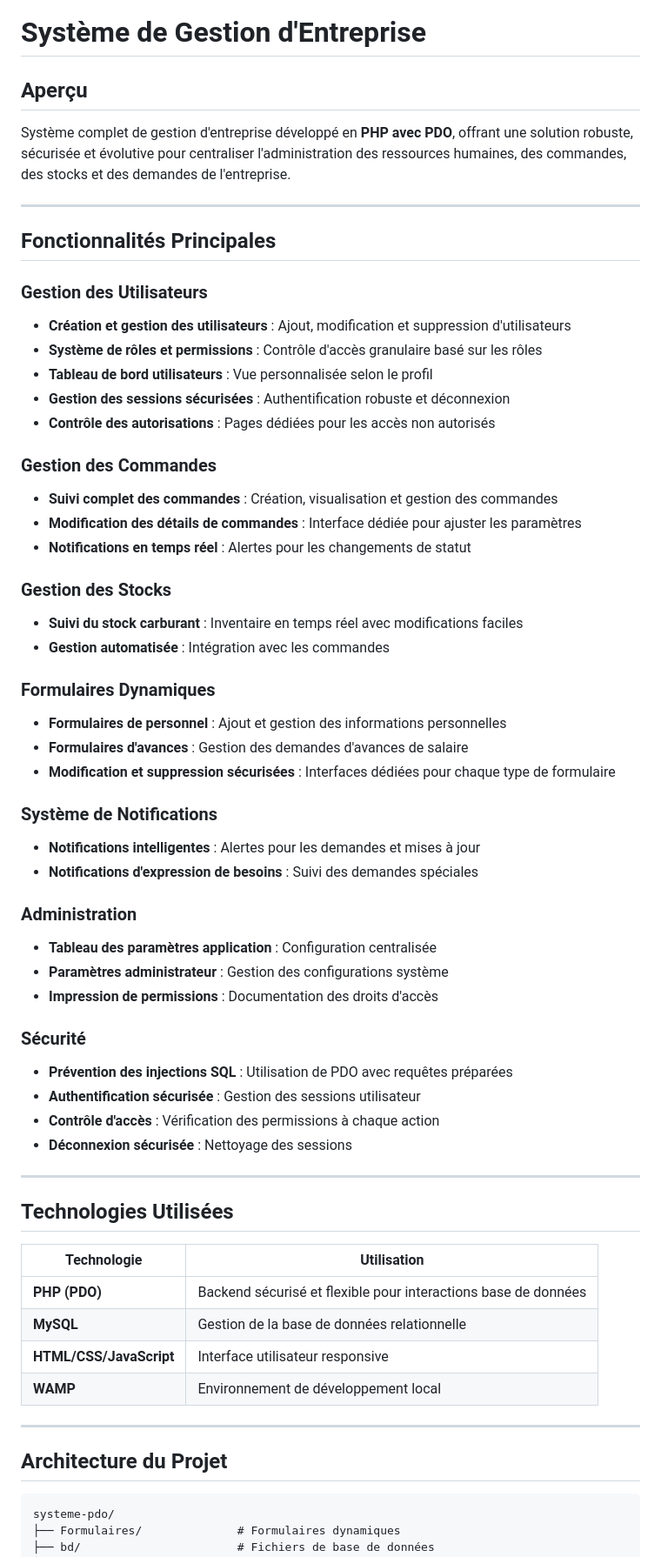
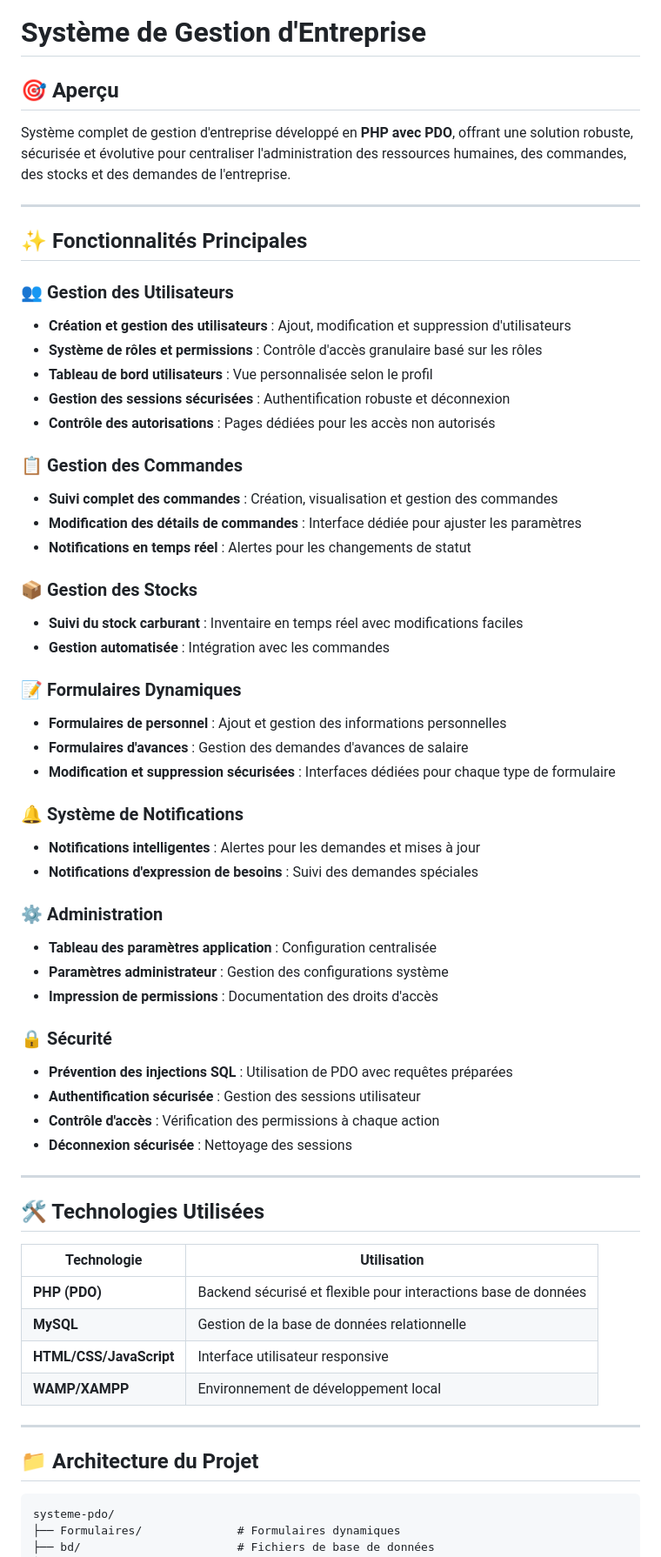
Before and after one commit to saleck24/systeme-pdo, a Markdown page: README.md, the part around one of its changes. Shown at 87% size. GitHub-like rendering.

Commit message:
Update README with new sections and emojis

````diff
--- a/README.md
+++ b/README.md
@@ -1,43 +1,43 @@
 # Système de Gestion d'Entreprise
 
-## Aperçu
+## 🎯 Aperçu
 Système complet de gestion d'entreprise développé en **PHP avec PDO**, offrant une solution robuste, sécurisée et évolutive pour centraliser l'administration des ressources humaines, des commandes, des stocks et des demandes de l'entreprise.
 
 ---
 
-## Fonctionnalités Principales
+## ✨ Fonctionnalités Principales
 
-### Gestion des Utilisateurs
+### 👥 Gestion des Utilisateurs
 - **Création et gestion des utilisateurs** : Ajout, modification et suppression d'utilisateurs
 - **Système de rôles et permissions** : Contrôle d'accès granulaire basé sur les rôles
 - **Tableau de bord utilisateurs** : Vue personnalisée selon le profil
 - **Gestion des sessions sécurisées** : Authentification robuste et déconnexion
 - **Contrôle des autorisations** : Pages dédiées pour les accès non autorisés
 
-### Gestion des Commandes
+### 📋 Gestion des Commandes
 - **Suivi complet des commandes** : Création, visualisation et gestion des commandes
 - **Modification des détails de commandes** : Interface dédiée pour ajuster les paramètres
 - **Notifications en temps réel** : Alertes pour les changements de statut
 
-### Gestion des Stocks
+### 📦 Gestion des Stocks
 - **Suivi du stock carburant** : Inventaire en temps réel avec modifications faciles
 - **Gestion automatisée** : Intégration avec les commandes
 
-### Formulaires Dynamiques
+### 📝 Formulaires Dynamiques
 - **Formulaires de personnel** : Ajout et gestion des informations personnelles
 - **Formulaires d'avances** : Gestion des demandes d'avances de salaire
 - **Modification et suppression sécurisées** : Interfaces dédiées pour chaque type de formulaire
 
-### Système de Notifications
+### 🔔 Système de Notifications
 - **Notifications intelligentes** : Alertes pour les demandes et mises à jour
 - **Notifications d'expression de besoins** : Suivi des demandes spéciales
 
-### Administration
+### ⚙️ Administration
 - **Tableau des paramètres application** : Configuration centralisée
 - **Paramètres administrateur** : Gestion des configurations système
 - **Impression de permissions** : Documentation des droits d'accès
 
-### Sécurité
+### 🔒 Sécurité
 - **Prévention des injections SQL** : Utilisation de PDO avec requêtes préparées
 - **Authentification sécurisée** : Gestion des sessions utilisateur
 - **Contrôle d'accès** : Vérification des permissions à chaque action
@@ -45,18 +45,18 @@ Système complet de gestion d'entreprise développé en **PHP avec PDO**, offran
 
 ---
 
-## Technologies Utilisées
+## 🛠️ Technologies Utilisées
 
 | Technologie | Utilisation |
 |---|---|
 | **PHP (PDO)** | Backend sécurisé et flexible pour interactions base de données |
 | **MySQL** | Gestion de la base de données relationnelle |
 | **HTML/CSS/JavaScript** | Interface utilisateur responsive |
-| **WAMP** | Environnement de développement local |
+| **WAMP/XAMPP** | Environnement de développement local |
 
 ---
 
-## Architecture du Projet
+## 📁 Architecture du Projet
 
 ```
 systeme-pdo/
````
Also changed, not shown: other parts of README.md (+13 -3 lines).
